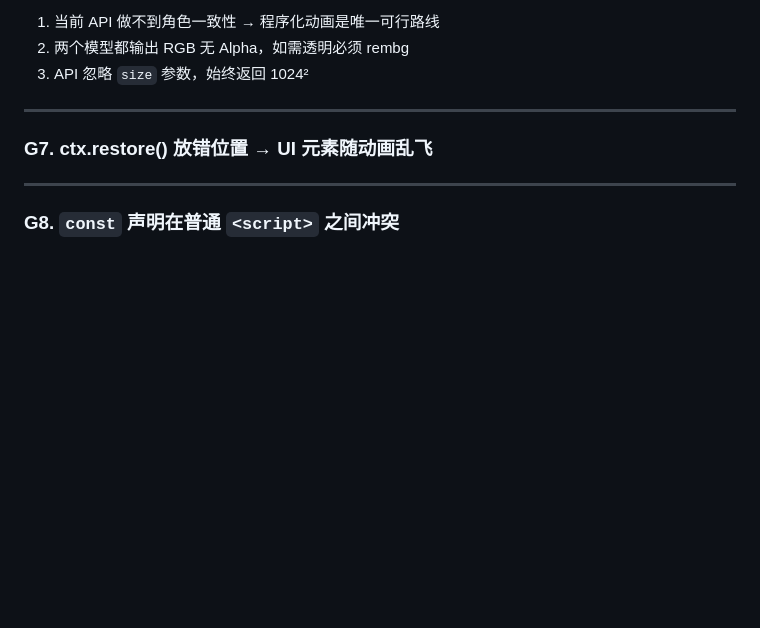
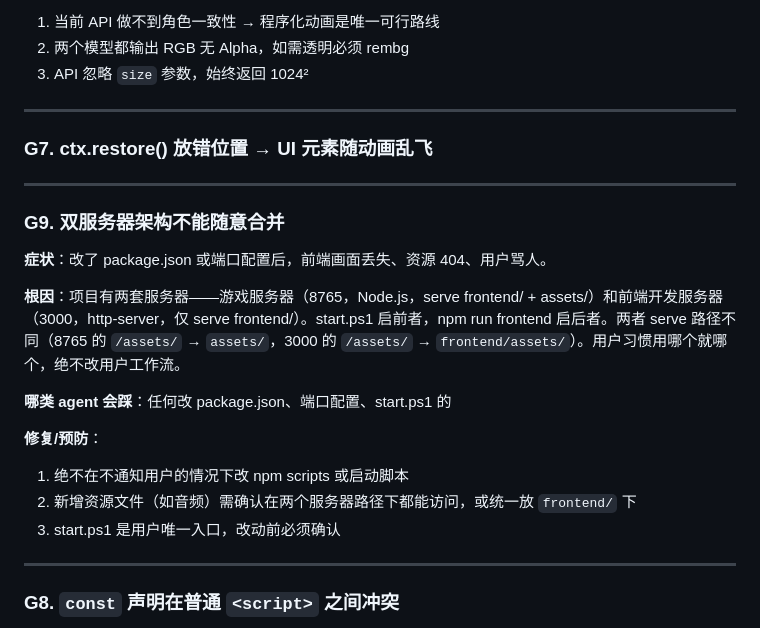
Before and after one commit to gavenna/livegame, a Markdown page: .claude/rules/pitfalls.md, the part around the change. Drawn GitHub-style; blank space fills up the shorter version.

Commit message:
docs: CLAUDE.md 加音效系统入口 + pitfalls 加 G9 双服务器架构陷阱
Co-Authored-By: Claude Fable 5 <noreply@anthropic.com>

```diff
--- a/.claude/rules/pitfalls.md
+++ b/.claude/rules/pitfalls.md
@@ -263,6 +263,21 @@ if (gen !== genRef.current) return; // 过期丢弃
 
 ---
 
+### G9. 双服务器架构不能随意合并
+
+**症状**：改了 package.json 或端口配置后，前端画面丢失、资源 404、用户骂人。
+
+**根因**：项目有两套服务器——游戏服务器（8765，Node.js，serve frontend/ + assets/）和前端开发服务器（3000，http-server，仅 serve frontend/）。start.ps1 启前者，npm run frontend 启后者。两者 serve 路径不同（8765 的 `/assets/` → `assets/`，3000 的 `/assets/` → `frontend/assets/`）。用户习惯用哪个就哪个，绝不改用户工作流。
+
+**哪类 agent 会踩**：任何改 package.json、端口配置、start.ps1 的
+
+**修复/预防**：
+1. 绝不在不通知用户的情况下改 npm scripts 或启动脚本
+2. 新增资源文件（如音频）需确认在两个服务器路径下都能访问，或统一放 `frontend/` 下
+3. start.ps1 是用户唯一入口，改动前必须确认
+
+---
+
 ### G8. `const` 声明在普通 `<script>` 之间冲突
 
 **症状**：页面全黑/白屏，Console 报 `Uncaught SyntaxError: Identifier 'X' has already been declared`。
```
Also changed, not shown: CLAUDE.md (+4 -2 lines).
